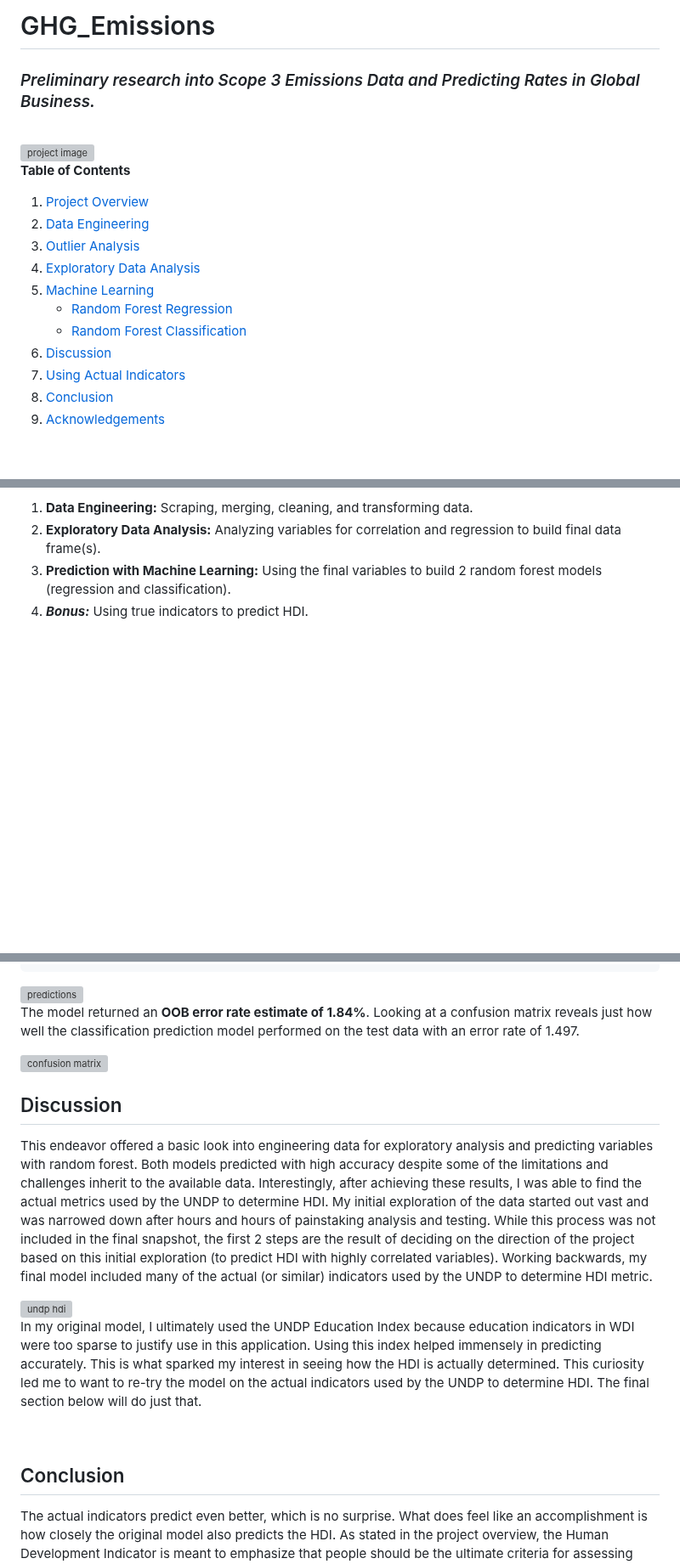
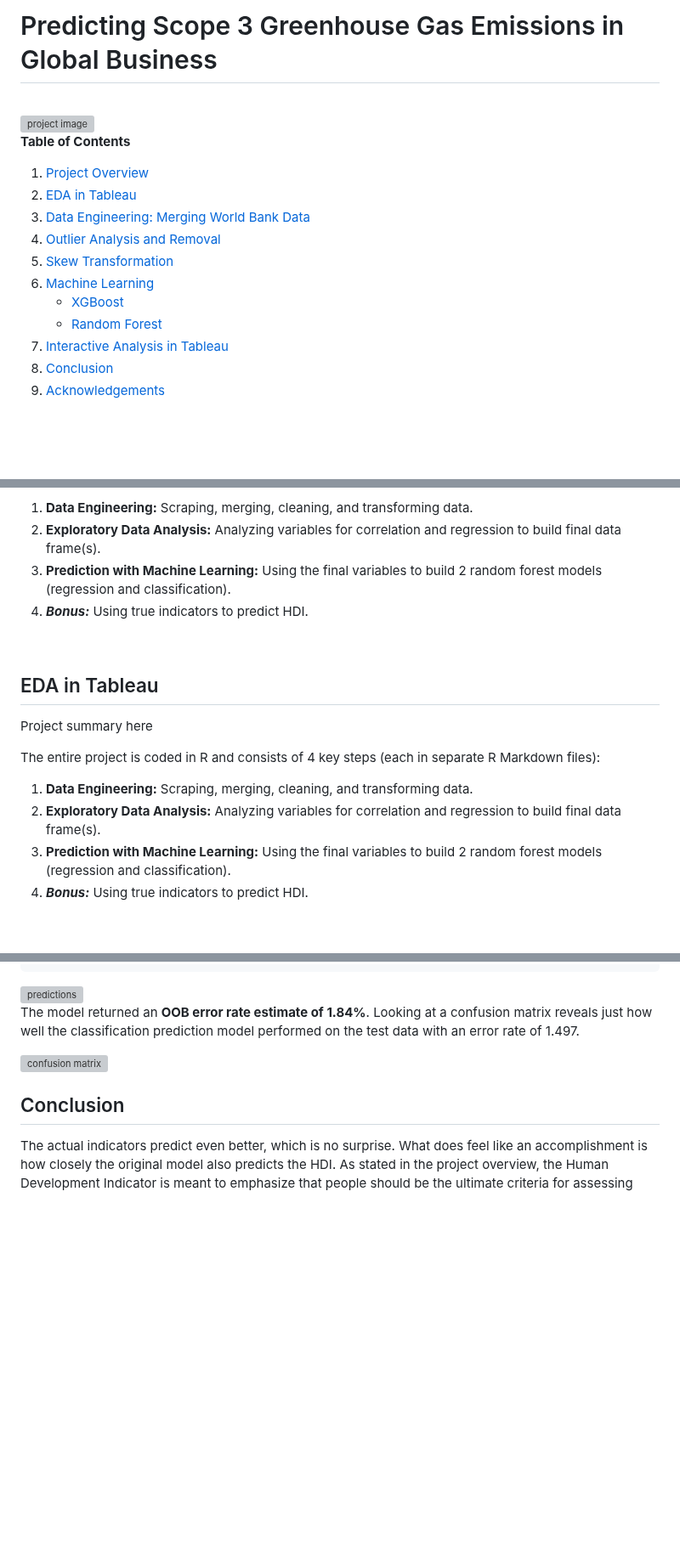
Before and after one commit to julieanneco/Scope3_Emissions, a Markdown page: README.md, 3 parts joined by grey strips. Shown at 85% size. Rendered like a GitHub page; blank space fills up the shorter version; grey boxes are pictures that could not be loaded.

```diff
--- a/README.md
+++ b/README.md
@@ -1,5 +1,4 @@
-# GHG_Emissions
-### <i>Preliminary research into Scope 3 Emissions Data and Predicting Rates in Global Business.</i>
+# Predicting Scope 3 Greenhouse Gas Emissions in Global Business
 
 <br />
 
@@ -9,16 +8,16 @@
 <b>Table of Contents</b>
   <ol>
     <li><a href="#Project-Overview">Project Overview</a>
-    <li><a href="#Data-Engineering">Data Engineering</a>
-    <li><a href="#Outlier Analysis">Outlier Analysis</a>
-    <li><a href="#Exploratory-Data-Analysis">Exploratory Data Analysis</a>
-    <li><a href="#Machine-Learning-Prediction-Models">Machine Learning</a>
+    <li><a href="#EDA-Tableau">EDA in Tableau</a>
+    <li><a href="#Data-Engineering">Data Engineering: Merging World Bank Data</a>
+    <li><a href="#Outlier-Analysis">Outlier Analysis and Removal</a>
+    <li><a href="#Skew-Transformation">Skew Transformation</a>
+    <li><a href="#Machine-Learning">Machine Learning</a>
           <ul>
-          <li><a href="#random-forest-regression">Random Forest Regression</a>
-          <li><a href="#random-forest-classification">Random Forest Classification</a>
+          <li><a href="#xgboost">XGBoost</a>
+          <li><a href="#random-forest">Random Forest</a>
           </ul>
-    <li><a href="#discussion">Discussion</a>
-    <li><a href="#Using-Actual-Indicators">Using Actual Indicators</a>
+    <li><a href="#Analysis-Tableau">Interactive Analysis in Tableau</a>
     <li><a href="#conclusion">Conclusion</a>
     <li><a href="#acknowledgements">Acknowledgements</a>
   </ol>
@@ -43,3 +42,17 @@ The entire project is coded in R and consists of 4 key steps (each in separate R
 
 <br />
 
+<!-- EDA-Tableau -->
+## EDA in Tableau
+
+Project summary here
+
+The entire project is coded in R and consists of 4 key steps (each in separate R Markdown files):
+<ol>
+  <li><b>Data Engineering:</b> Scraping, merging, cleaning, and transforming data. </li>
+  <li><b>Exploratory Data Analysis:</b> Analyzing variables for correlation and regression to build final data frame(s). </li>
+  <li><b>Prediction with Machine Learning:</b> Using the final variables to build 2 random forest models (regression and classification).</li>
+  <li><b><i>Bonus:</b> Using true indicators to predict HDI.</i></li>
+
+</ol>
+
@@ -388,17 +403,6 @@ ntree = 500, random_state = 0)
 The model returned an <b>OOB error rate estimate of 1.84%</b>. Looking at a confusion matrix reveals just how well the classification prediction model performed on the test data with an error rate of 1.497.
 
 <img src="https://github.com/julieanneco/predictingHDI/blob/photos/confusion.png?raw=true" alt="confusion matrix" width="280">
-
-<!-- Results -->
-## Discussion
-
-This endeavor offered a basic look into engineering data for exploratory analysis and predicting variables with random forest. Both models predicted with high accuracy despite some of the limitations and challenges inherit to the available data. Interestingly, after achieving these results, I was able to find the actual metrics used by the UNDP to determine HDI. My initial exploration of the data started out vast and was narrowed down after hours and hours of painstaking analysis and testing. While this process was not included in the final snapshot, the first 2 steps are the result of deciding on the direction of the project based on this initial exploration (to predict HDI with highly correlated variables). Working backwards, my final model included many of the actual (or similar) indicators used by the UNDP to determine HDI metric.
-
-<img src="https://github.com/julieanneco/predictingHDI/blob/photos/hdi.jpg?raw=true" alt="undp hdi">
-
-In my original model, I ultimately used the UNDP Education Index because education indicators in WDI were too sparse to justify use in this application. Using this index helped immensely in predicting accurately. This is what sparked my interest in seeing how the HDI is actually determined. This curiosity led me to want to re-try the model on the actual indicators used by the UNDP to determine HDI. The final section below will do just that.
-
-<br />
 
 <!-- Conclusion -->
 ## Conclusion
```
Also changed, not shown: other parts of README.md (+13 -11 lines).
